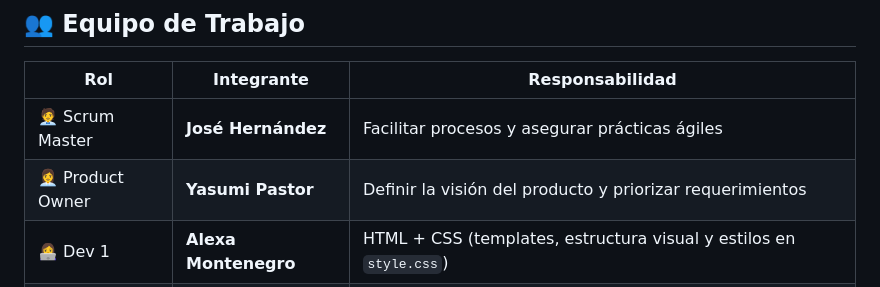
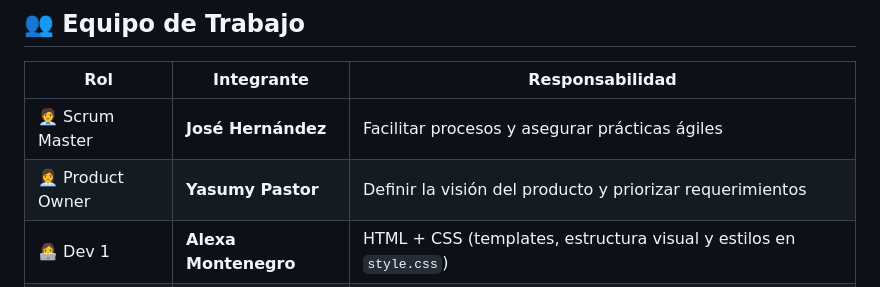
Before and after one commit to Ignaci004/Gestion_libros_django, a Markdown page: README.md, the part around the change. GitHub-like rendering.

Commit message:
Corrección apellido README.md

```diff
--- a/README.md
+++ b/README.md
@@ -14,7 +14,7 @@ Aplicar **Scrum, XP, GitHub y desarrollo web colaborativo** para entregar un **C
 | Rol            | Integrante         | Responsabilidad |
 |----------------|-------------------|-----------------|
 | 🧑‍💼 Scrum Master | **José Hernández** | Facilitar procesos y asegurar prácticas ágiles |
-| 👩‍💼 Product Owner | **Yasumi Pastor** | Definir la visión del producto y priorizar requerimientos |
+| 👩‍💼 Product Owner | **Yasumy Pastor** | Definir la visión del producto y priorizar requerimientos |
 | 👩‍💻 Dev 1        | **Alexa Montenegro** | HTML + CSS (templates, estructura visual y estilos en `style.css`) |
 | 👨‍💻 Dev 2        | **Jack Cruz** | Backend (Models, Views, lógica CRUD en Django, validaciones y mensajes) |
 | 👨‍💻 Dev 3        | **Alejandro Cerdán** | Rutas (`urls.py`) + Pruebas unitarias (`tests.py`, TDD básico) |
```
